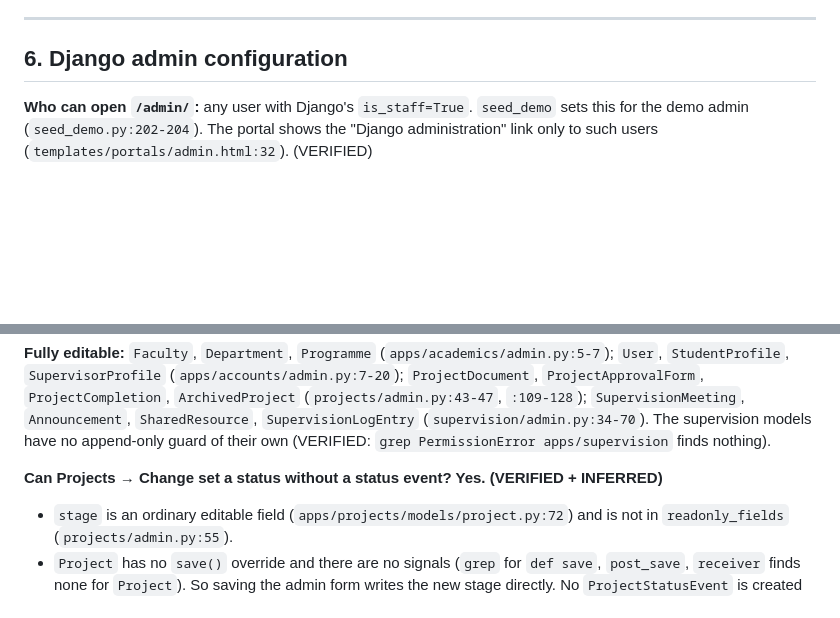
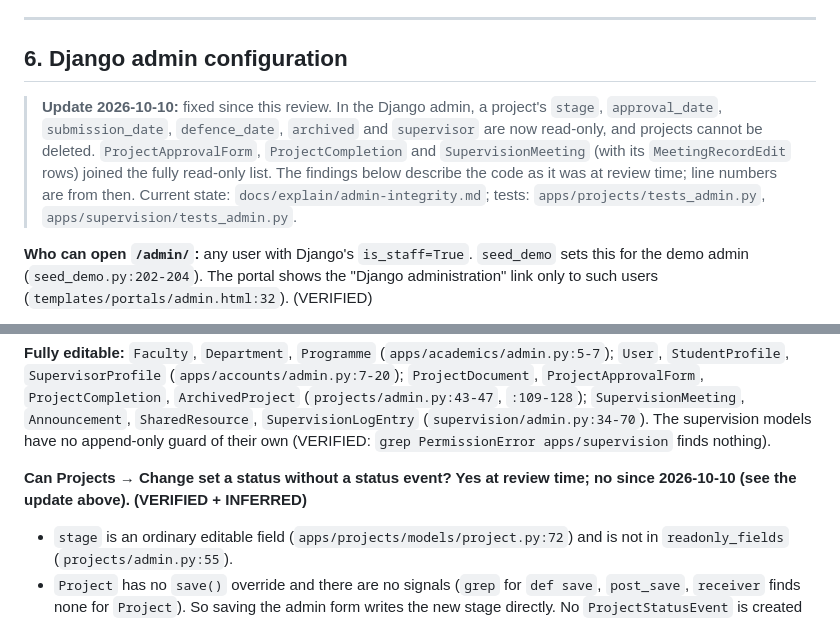
Before and after one commit to AjStyles20/FYP-Repository-and-Supervision-Platform, a Markdown page: docs/review/02-admin-and-ui-questions.md, 2 parts joined by grey strips. GitHub-like rendering; blank space fills up the shorter version.

```diff
--- a/docs/review/02-admin-and-ui-questions.md
+++ b/docs/review/02-admin-and-ui-questions.md
@@ -98,6 +98,8 @@ The CSV import link is also duplicated: `admin.html:32` and `admin_tools.html:5`
 
 ## 6. Django admin configuration
 
+> **Update 2026-10-10:** fixed since this review. In the Django admin, a project's `stage`, `approval_date`, `submission_date`, `defence_date`, `archived` and `supervisor` are now read-only, and projects cannot be deleted. `ProjectApprovalForm`, `ProjectCompletion` and `SupervisionMeeting` (with its `MeetingRecordEdit` rows) joined the fully read-only list. The findings below describe the code as it was at review time; line numbers are from then. Current state: `docs/explain/admin-integrity.md`; tests: `apps/projects/tests_admin.py`, `apps/supervision/tests_admin.py`.
+
 **Who can open `/admin/`:** any user with Django's `is_staff=True`. `seed_demo` sets this for the demo admin (`seed_demo.py:202-204`). The portal shows the "Django administration" link only to such users (`templates/portals/admin.html:32`). (VERIFIED)
 
 **Fully read-only (no add, change or delete) (VERIFIED)**
@@ -116,7 +118,7 @@ The CSV import link is also duplicated: `admin.html:32` and `admin_tools.html:5`
 
 **Fully editable:** `Faculty`, `Department`, `Programme` (`apps/academics/admin.py:5-7`); `User`, `StudentProfile`, `SupervisorProfile` (`apps/accounts/admin.py:7-20`); `ProjectDocument`, `ProjectApprovalForm`, `ProjectCompletion`, `ArchivedProject` (`projects/admin.py:43-47`, `:109-128`); `SupervisionMeeting`, `Announcement`, `SharedResource`, `SupervisionLogEntry` (`supervision/admin.py:34-70`). The supervision models have no append-only guard of their own (VERIFIED: `grep PermissionError apps/supervision` finds nothing).
 
-**Can Projects → Change set a status without a status event? Yes. (VERIFIED + INFERRED)**
+**Can Projects → Change set a status without a status event? Yes at review time; no since 2026-10-10 (see the update above). (VERIFIED + INFERRED)**
 
 - `stage` is an ordinary editable field (`apps/projects/models/project.py:72`) and is not in `readonly_fields` (`projects/admin.py:55`).
 - `Project` has no `save()` override and there are no signals (`grep` for `def save`, `post_save`, `receiver` finds none for `Project`). So saving the admin form writes the new stage directly. No `ProjectStatusEvent` is created and no `log_event` runs.
```
Also changed, not shown: docs/defence/defence-qa.md (+9 -6 lines).
